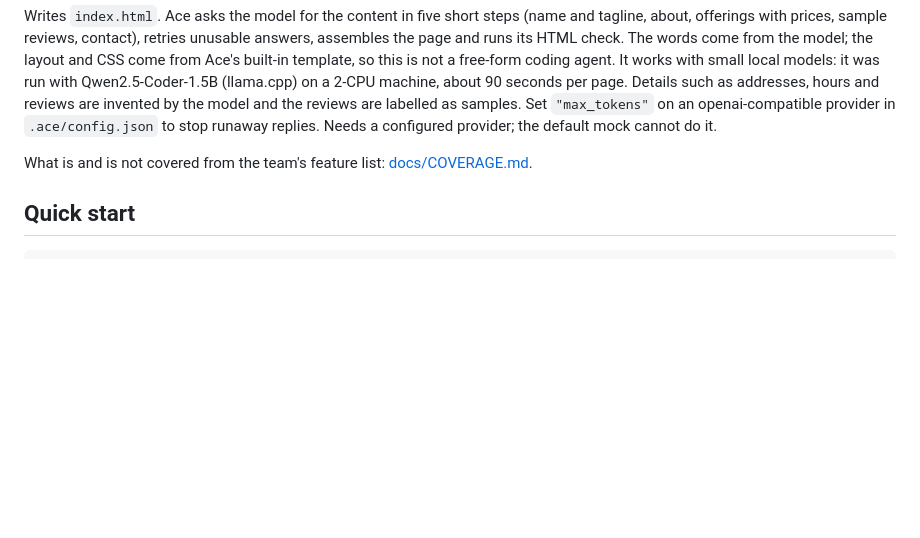
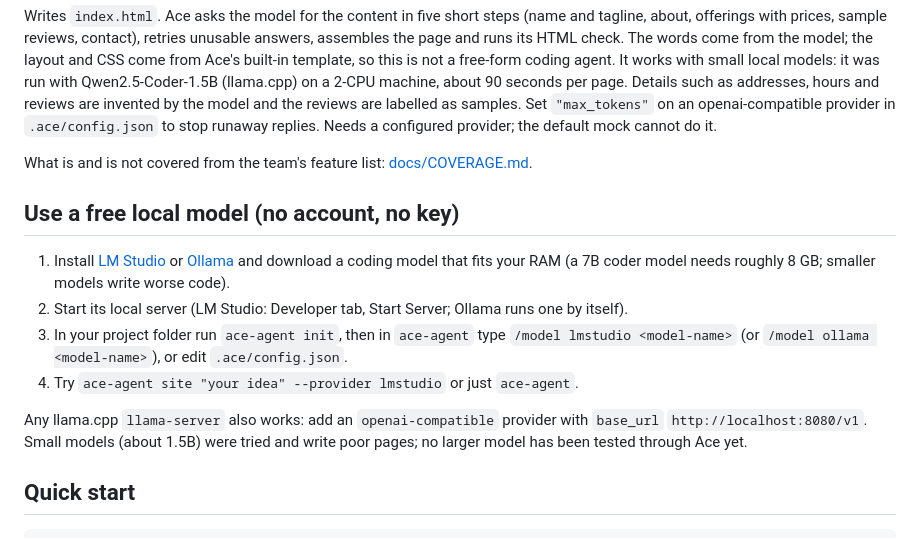
Before and after one commit to the-X-alien/ace-agent, a Markdown page: README.md, the part around the change. GitHub-like rendering; blank space fills up the shorter version.

Commit message:
Update README with local model usage instructions
Added instructions for using a free local model with Ace.

```diff
--- a/README.md
+++ b/README.md
@@ -58,6 +58,15 @@ Writes `index.html`. Ace asks the model for the content in five short steps (nam
 
 What is and is not covered from the team's feature list: [docs/COVERAGE.md](docs/COVERAGE.md).
 
+## Use a free local model (no account, no key)
+
+1. Install [LM Studio](https://lmstudio.ai) or [Ollama](https://ollama.com) and download a coding model that fits your RAM (a 7B coder model needs roughly 8 GB; smaller models write worse code).
+2. Start its local server (LM Studio: Developer tab, Start Server; Ollama runs one by itself).
+3. In your project folder run `ace-agent init`, then in `ace-agent` type `/model lmstudio <model-name>` (or `/model ollama <model-name>`), or edit `.ace/config.json`.
+4. Try `ace-agent site "your idea" --provider lmstudio` or just `ace-agent`.
+
+Any llama.cpp `llama-server` also works: add an `openai-compatible` provider with `base_url` `http://localhost:8080/v1`. Small models (about 1.5B) were tried and write poor pages; no larger model has been tested through Ace yet.
+
 ## Quick start
 
     ace init                      # creates .ace/config.json
```
